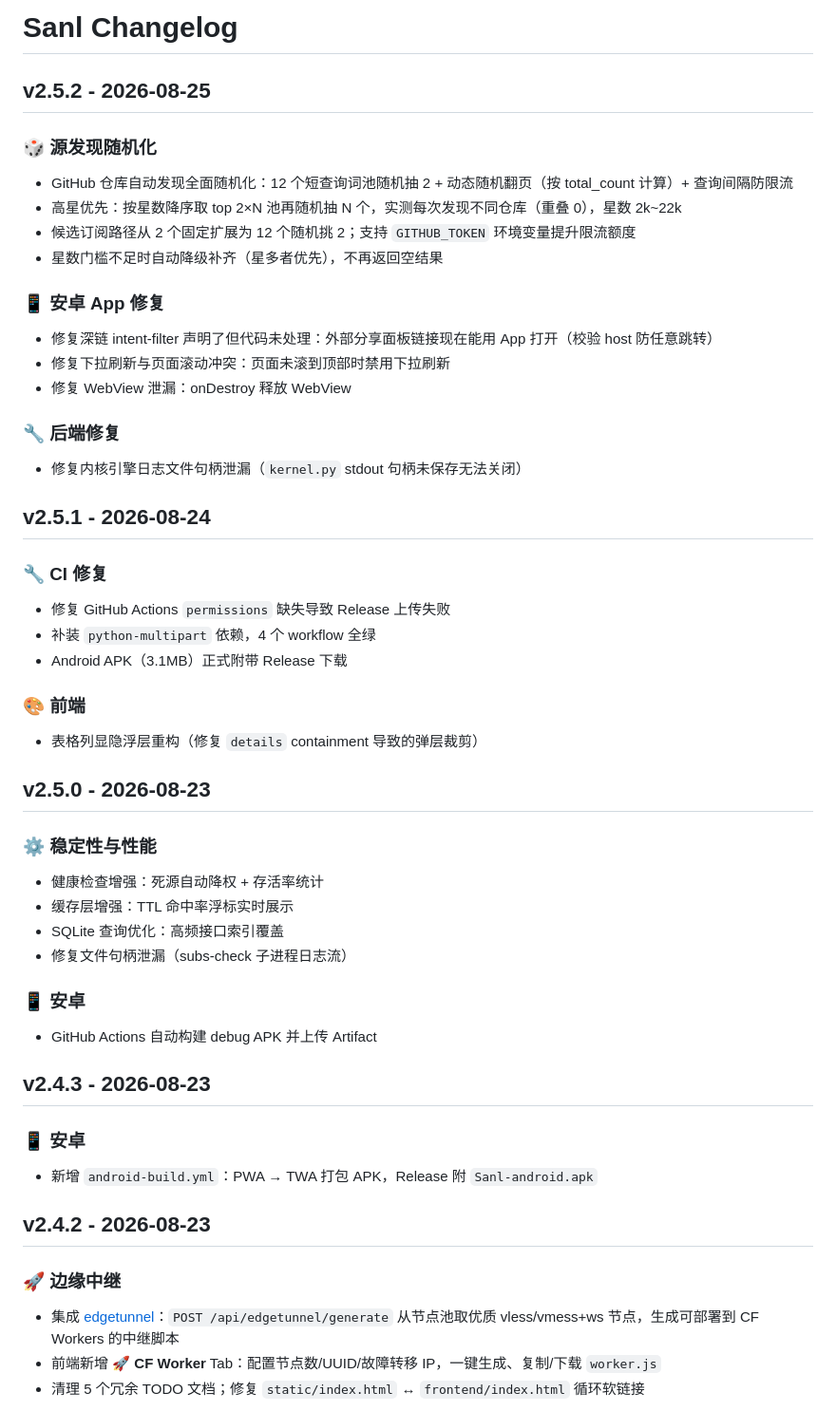
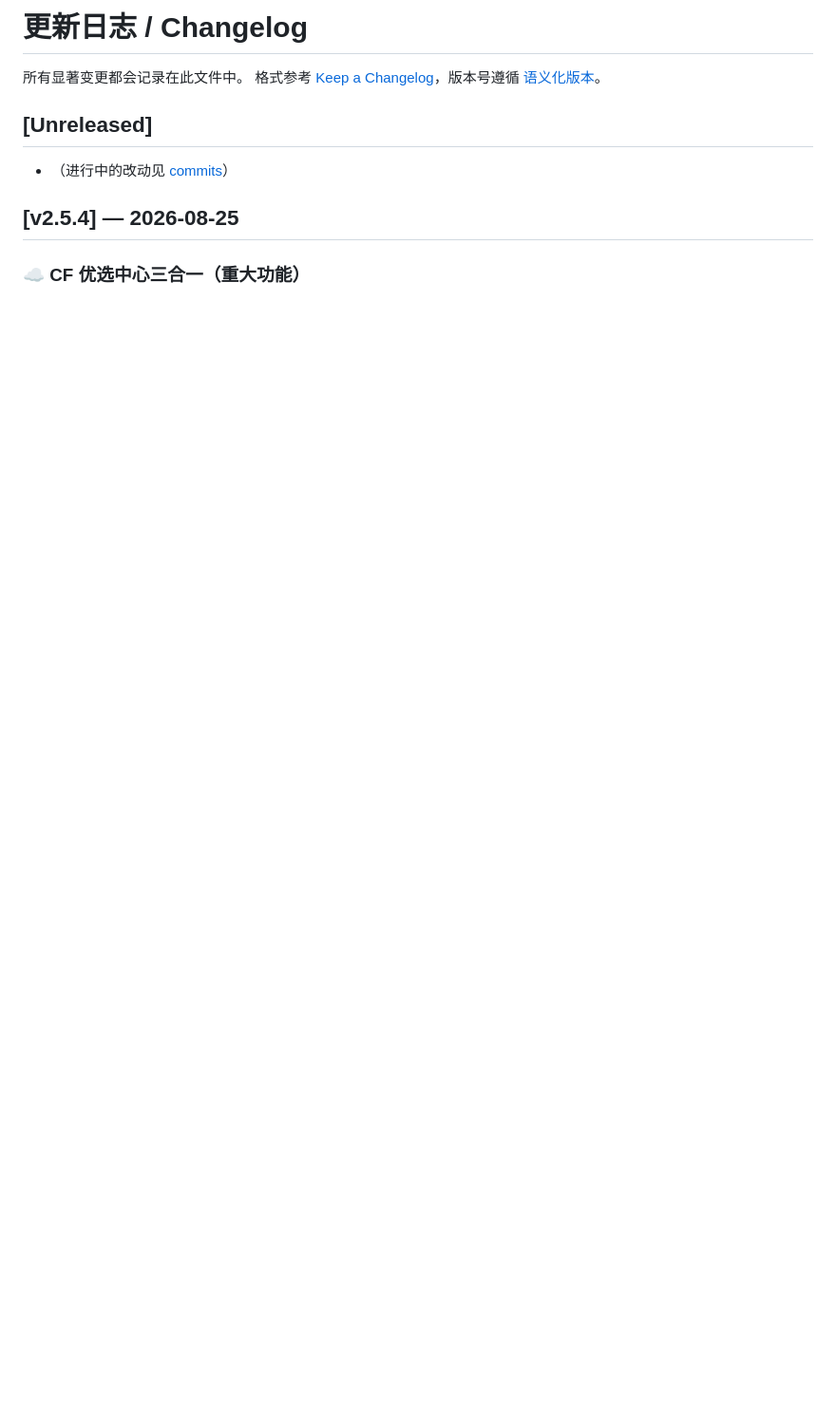
Before and after one commit to lizhenghost/sanl, a Markdown page: CHANGELOG.md, the part around one of its changes. Shown at 95% size. Drawn GitHub-style; blank space fills up the shorter version.

Commit message:
docs: 全版本 CHANGELOG——v2.1.0 至 v2.5.4 每版变更记录

```diff
--- a/CHANGELOG.md
+++ b/CHANGELOG.md
@@ -1,51 +1,13 @@
-# Sanl Changelog
+# 更新日志 / Changelog
 
-## v2.5.2 - 2026-08-25
+所有显著变更都会记录在此文件中。
+格式参考 [Keep a Changelog](https://keepachangelog.com/zh-CN/1.1.0/)，版本号遵循 [语义化版本](https://semver.org/lang/zh-CN/)。
 
-### 🎲 源发现随机化
-- GitHub 仓库自动发现全面随机化：12 个短查询词池随机抽 2 + 动态随机翻页（按 total_count 计算）+ 查询间隔防限流
-- 高星优先：按星数降序取 top 2×N 池再随机抽 N 个，实测每次发现不同仓库（重叠 0），星数 2k~22k
-- 候选订阅路径从 2 个固定扩展为 12 个随机挑 2；支持 `GITHUB_TOKEN` 环境变量提升限流额度
-- 星数门槛不足时自动降级补齐（星多者优先），不再返回空结果
+## [Unreleased]
 
-### 📱 安卓 App 修复
-- 修复深链 intent-filter 声明了但代码未处理：外部分享面板链接现在能用 App 打开（校验 host 防任意跳转）
-- 修复下拉刷新与页面滚动冲突：页面未滚到顶部时禁用下拉刷新
-- 修复 WebView 泄漏：onDestroy 释放 WebView
+- （进行中的改动见 [commits](https://github.com/lizhenghost/sanl/commits/main)）
 
-### 🔧 后端修复
-- 修复内核引擎日志文件句柄泄漏（`kernel.py` stdout 句柄未保存无法关闭）
+## [v2.5.4] — 2026-08-25
 
-## v2.5.1 - 2026-08-24
+### ☁️ CF 优选中心三合一（重大功能）
 
-### 🔧 CI 修复
-- 修复 GitHub Actions `permissions` 缺失导致 Release 上传失败
-- 补装 `python-multipart` 依赖，4 个 workflow 全绿
-- Android APK（3.1MB）正式附带 Release 下载
-
-### 🎨 前端
-- 表格列显隐浮层重构（修复 `details` containment 导致的弹层裁剪）
-
-## v2.5.0 - 2026-08-23
-
-### ⚙️ 稳定性与性能
-- 健康检查增强：死源自动降权 + 存活率统计
-- 缓存层增强：TTL 命中率浮标实时展示
-- SQLite 查询优化：高频接口索引覆盖
-- 修复文件句柄泄漏（subs-check 子进程日志流）
-
-### 📱 安卓
-- GitHub Actions 自动构建 debug APK 并上传 Artifact
-
-## v2.4.3 - 2026-08-23
-
-### 📱 安卓
-- 新增 `android-build.yml`：PWA → TWA 打包 APK，Release 附 `Sanl-android.apk`
-
-## v2.4.2 - 2026-08-23
-
-### 🚀 边缘中继
-- 集成 [edgetunnel](https://github.com/zizifn/edgetunnel)：`POST /api/edgetunnel/generate` 从节点池取优质 vless/vmess+ws 节点，生成可部署到 CF Workers 的中继脚本
-- 前端新增 **🚀 CF Worker** Tab：配置节点数/UUID/故障转移 IP，一键生成、复制/下载 `worker.js`
-- 清理 5 个冗余 TODO 文档；修复 `static/index.html` ↔ `frontend/index.html` 循环软链接
-
```
Also changed, not shown: other parts of CHANGELOG.md (+136 -52 lines).
